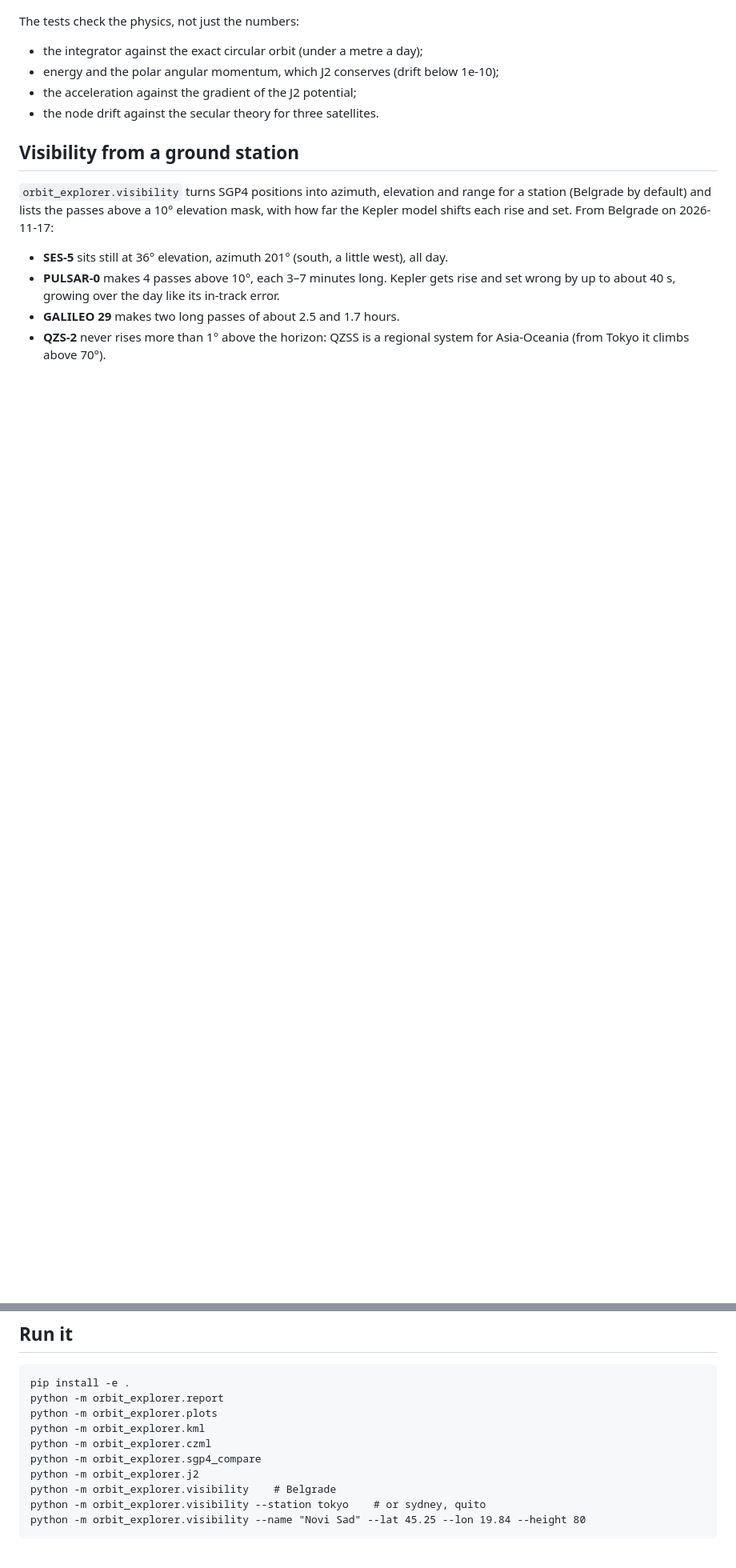
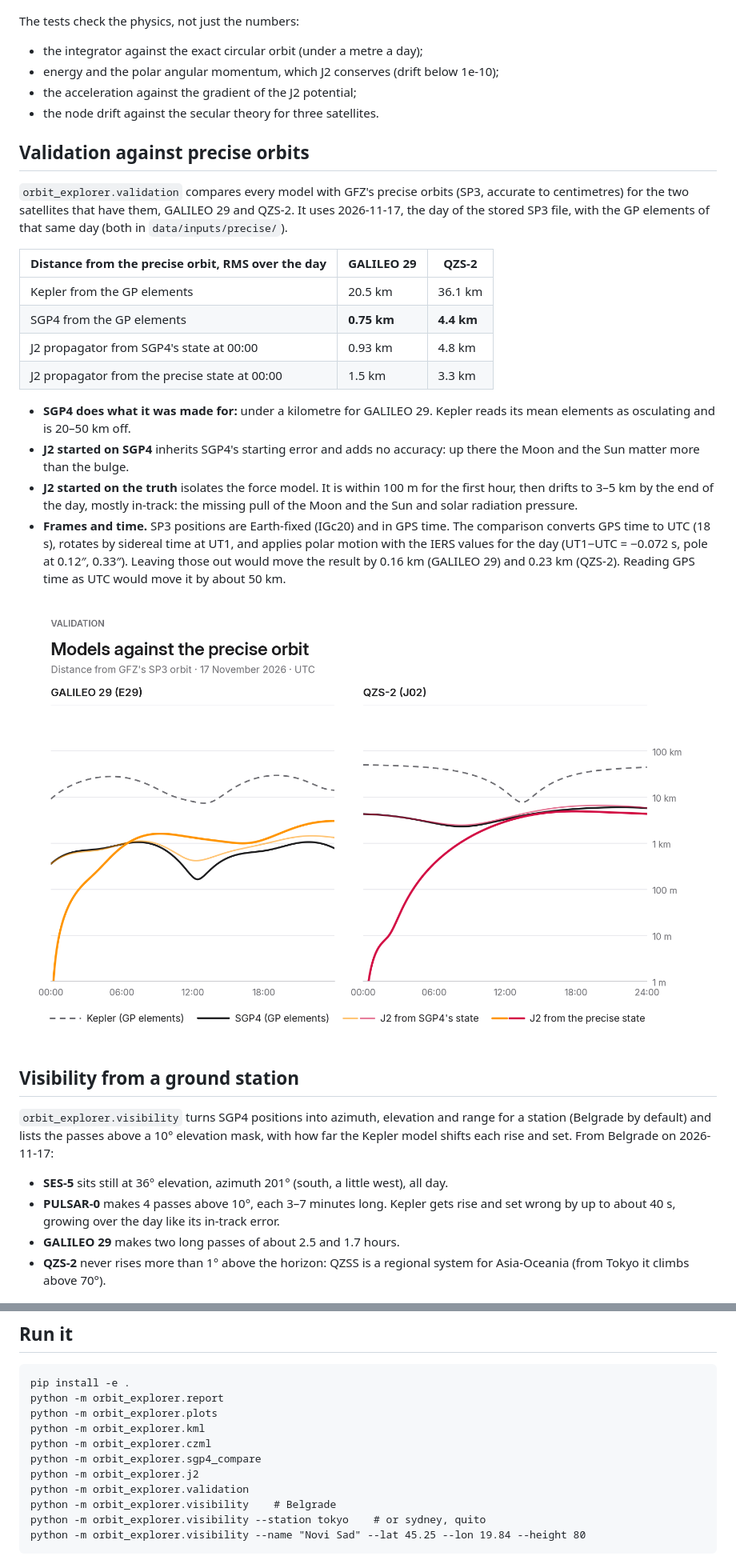
Before and after one commit to devojka-od-papira/satellite-orbit-explorer, a Markdown page: README.md, 2 parts joined by grey strips. Shown at 80% size. GitHub-like rendering; pictures changed too: docs/images/validation.png (added); blank space fills up the shorter version.

```diff
--- a/README.md
+++ b/README.md
@@ -148,6 +150,36 @@ The tests check the physics, not just the numbers:
 - the acceleration against the gradient of the J2 potential;
 - the node drift against the secular theory for three satellites.
 
+## Validation against precise orbits
+`orbit_explorer.validation` compares every model with GFZ's precise orbits
+(SP3, accurate to centimetres) for the two satellites that have them,
+GALILEO 29 and QZS-2. It uses 2026-11-17, the day of the stored SP3 file, with
+the GP elements of that same day (both in `data/inputs/precise/`).
+
+| Distance from the precise orbit, RMS over the day | GALILEO 29 | QZS-2 |
+|---|---|---|
+| Kepler from the GP elements | 20.5 km | 36.1 km |
+| SGP4 from the GP elements | **0.75 km** | **4.4 km** |
+| J2 propagator from SGP4's state at 00:00 | 0.93 km | 4.8 km |
+| J2 propagator from the precise state at 00:00 | 1.5 km | 3.3 km |
+
+- **SGP4 does what it was made for:** under a kilometre for GALILEO 29. Kepler
+  reads its mean elements as osculating and is 20–50 km off.
+- **J2 started on SGP4** inherits SGP4's starting error and adds no
+  accuracy: up there the Moon and the Sun matter more than the bulge.
+- **J2 started on the truth** isolates the force model. It is within 100 m
+  for the first hour, then drifts to 3–5 km by the end of the day, mostly
+  in-track: the missing pull of the Moon and the Sun and solar radiation
+  pressure.
+- **Frames and time.** SP3 positions are Earth-fixed (IGc20) and in GPS time.
+  The comparison converts GPS time to UTC (18 s), rotates by sidereal time at
+  UT1, and applies polar motion with the IERS values for the day
+  (UT1−UTC = −0.072 s, pole at 0.12″, 0.33″). Leaving those out would move the
+  result by 0.16 km (GALILEO 29) and 0.23 km (QZS-2). Reading GPS time as UTC
+  would move it by about 50 km.
+
+![Models against the precise orbit](docs/images/validation.png)
+
 ## Visibility from a ground station
 `orbit_explorer.visibility` turns SGP4 positions into azimuth, elevation and
 range for a station (Belgrade by default) and lists the passes above a 10°
@@ -183,6 +215,7 @@ Tokyo, QZS-2 traces its figure eight high in the southern sky and stays above
     python -m orbit_explorer.czml
     python -m orbit_explorer.sgp4_compare
     python -m orbit_explorer.j2
+    python -m orbit_explorer.validation
     python -m orbit_explorer.visibility    # Belgrade
     python -m orbit_explorer.visibility --station tokyo    # or sydney, quito
     python -m orbit_explorer.visibility --name "Novi Sad" --lat 45.25 --lon 19.84 --height 80
```
Also changed, not shown: other parts of README.md (+4 -2 lines), 9 other files.
